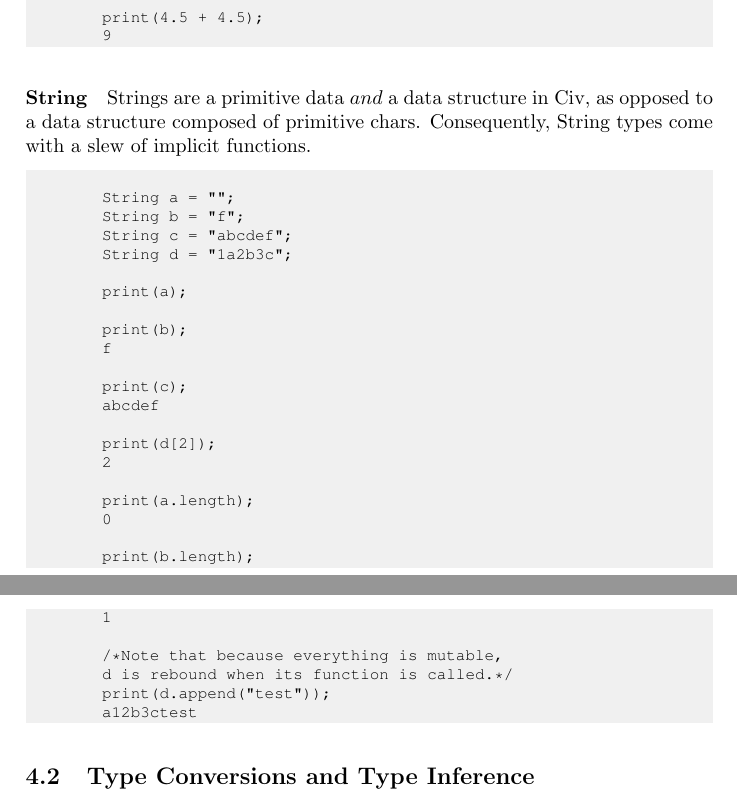
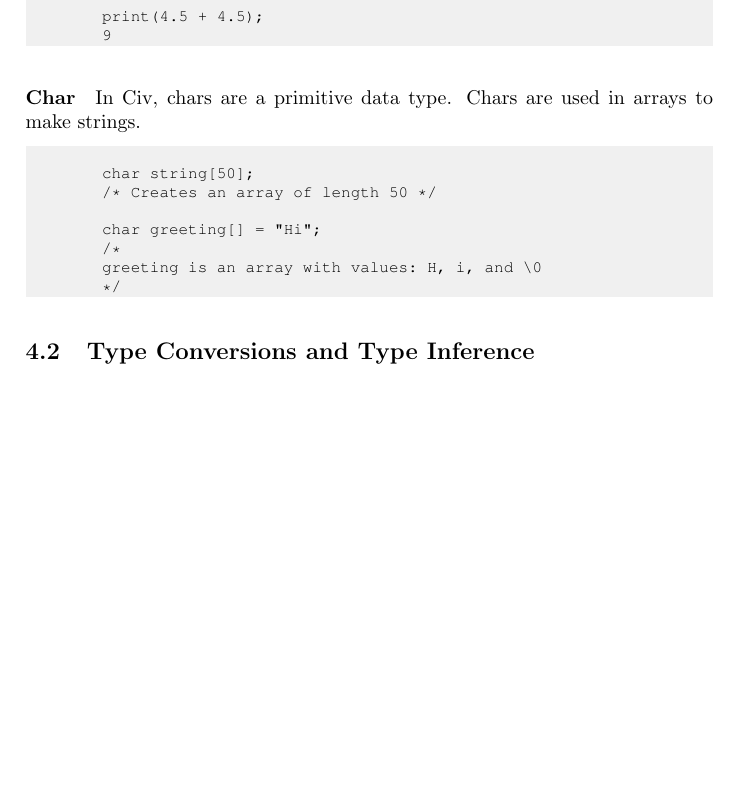
Before and after one commit to lexwraith/yolo-bear, a LaTeX document (docs/LRM.tex): two parts of pages 4 and 5 of 7 before the commit and part of page 4 of 6 after it, the two joined at a grey line, cut so that both start at the same text, the shorter picture padded with empty space. Compiled offline with pdfLaTeX.

Commit message:
Changed string to char

```diff
--- a/docs/LRM.tex
+++ b/docs/LRM.tex
@@ -244,38 +245,20 @@ All numbers in Civ are floats by default. In the event that the float has no sig
 \end{lstlisting}
 }
 
-\paragraph{String}
-Strings are a primitive data $and$ a data structure in Civ, as opposed to a data structure composed of primitive chars. Consequently, String types come with a slew of implicit functions.
+\paragraph{Char}
+In Civ, chars are a primitive data type. Chars are used in arrays to make strings.
 
 {\fontfamily{pcr}\selectfont
 \begin{lstlisting}
 
-	String a = "";
-	String b = "f";
-	String c = "abcdef";
-	String d = "1a2b3c";
+	char string[50];
+	/* Creates an array of length 50 */
 
-	print(a);
+	char greeting[] = "Hi";
+	/*
+	greeting is an array with values: H, i, and \0
+	*/
 
-	print(b);
-	f
-
-	print(c);
-	abcdef
-
-	print(d[2]);
-	2
-
-	print(a.length);
-	0
-
-	print(b.length);
-	1
-
-	/*Note that because everything is mutable,
-	d is rebound when its function is called.*/
-	print(d.append("test"));
-	a12b3ctest
 
 \end{lstlisting}
 }
```
Also changed, not shown: docs/LRM.tex (7 more changed lines).
